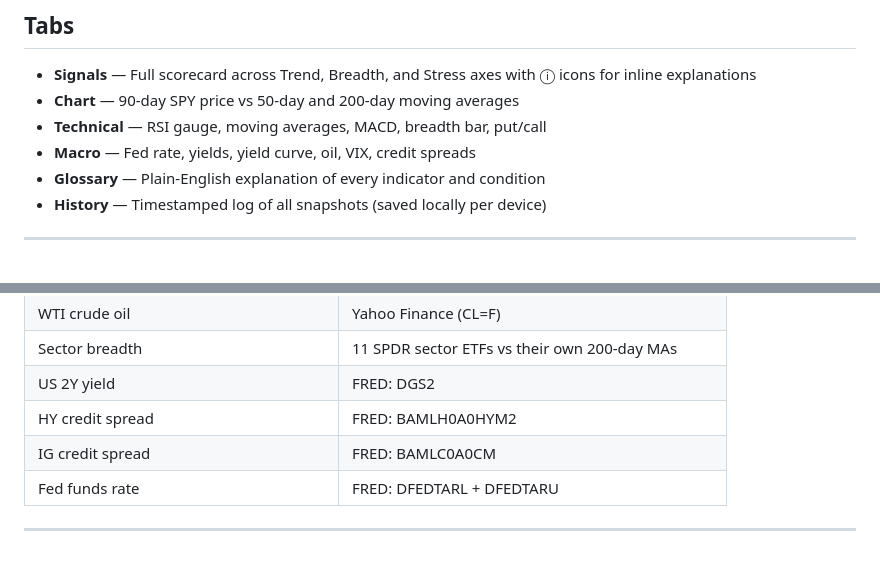
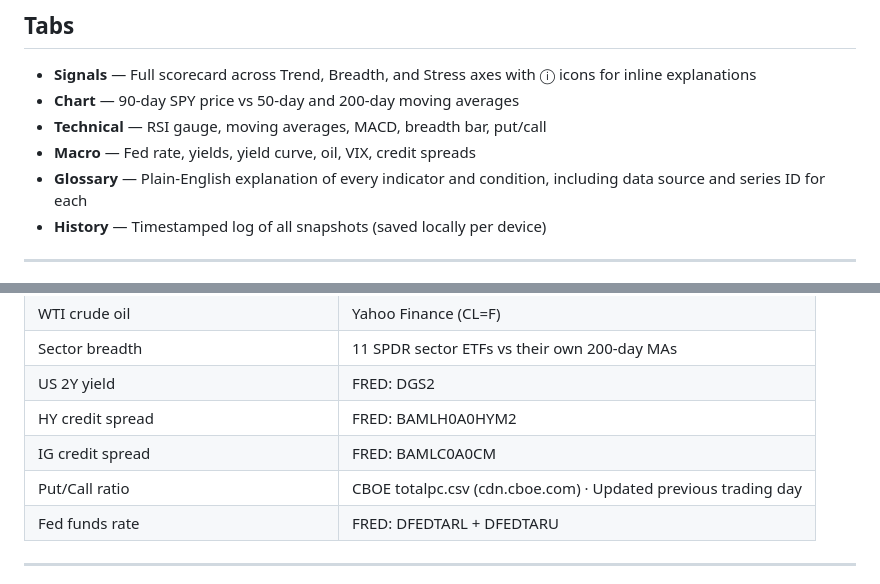
Before and after one commit to andykannurpatti/spy-tracker, a Markdown page: README.md, 2 parts joined by grey strips. GitHub-like rendering.

Commit message:
updated with all changes to 062626

```diff
--- a/README.md
+++ b/README.md
@@ -60,7 +60,7 @@ The overall condition is derived from three axes:
 - **Chart** — 90-day SPY price vs 50-day and 200-day moving averages
 - **Technical** — RSI gauge, moving averages, MACD, breadth bar, put/call
 - **Macro** — Fed rate, yields, yield curve, oil, VIX, credit spreads
-- **Glossary** — Plain-English explanation of every indicator and condition
+- **Glossary** — Plain-English explanation of every indicator and condition, including data source and series ID for each
 - **History** — Timestamped log of all snapshots (saved locally per device)
 
 ---
@@ -77,6 +77,7 @@ The overall condition is derived from three axes:
 | US 2Y yield | FRED: DGS2 |
 | HY credit spread | FRED: BAMLH0A0HYM2 |
 | IG credit spread | FRED: BAMLC0A0CM |
+| Put/Call ratio | CBOE totalpc.csv (cdn.cboe.com) · Updated previous trading day |
 | Fed funds rate | FRED: DFEDTARL + DFEDTARU |
 
 ---
```
